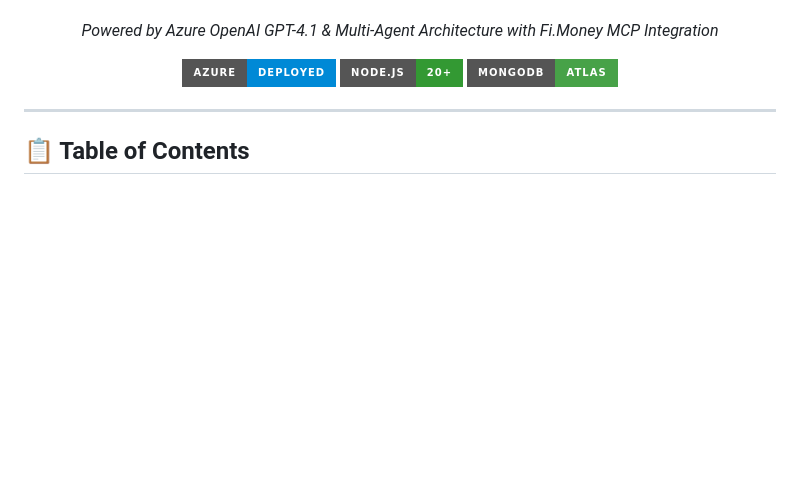
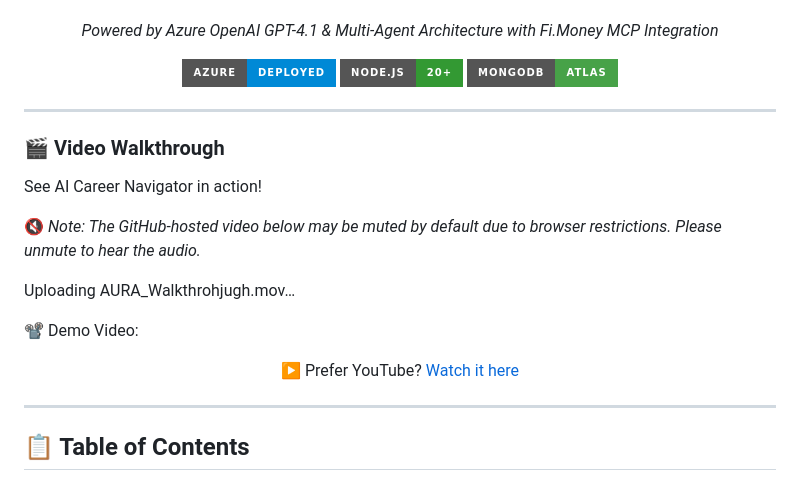
Before and after one commit to Aryanjstar/AURA---THE-FINANCE-AI, a Markdown page: README.md, the part around the change. Rendered like a GitHub page; badges without logos; blank space fills up the shorter version.

Commit message:
Add video walkthrough section to README
Added a video walkthrough section with links to a demo video and YouTube.

```diff
--- a/README.md
+++ b/README.md
@@ -13,6 +13,25 @@ _Powered by Azure OpenAI GPT-4.1 & Multi-Agent Architecture with Fi.Money MCP In
 [![MongoDB](https://img.shields.io/badge/MongoDB-Atlas-47A248?style=for-the-badge&logo=mongodb)](https://mongodb.com/)
 
 </div>
+
+---
+
+### 🎬 Video Walkthrough
+See AI Career Navigator in action!
+
+🔇 *Note: The GitHub-hosted video below may be muted by default due to browser restrictions. Please unmute to hear the audio.*
+
+
+Uploading AURA_Walkthrohjugh.mov…
+
+
+📽️ Demo Video:
+
+
+
+<p align="center">
+  ▶️ Prefer YouTube? <a href="https://youtu.be/t_e-CtLxn_Q">Watch it here</a>
+</p>
 
 ---
 
```
